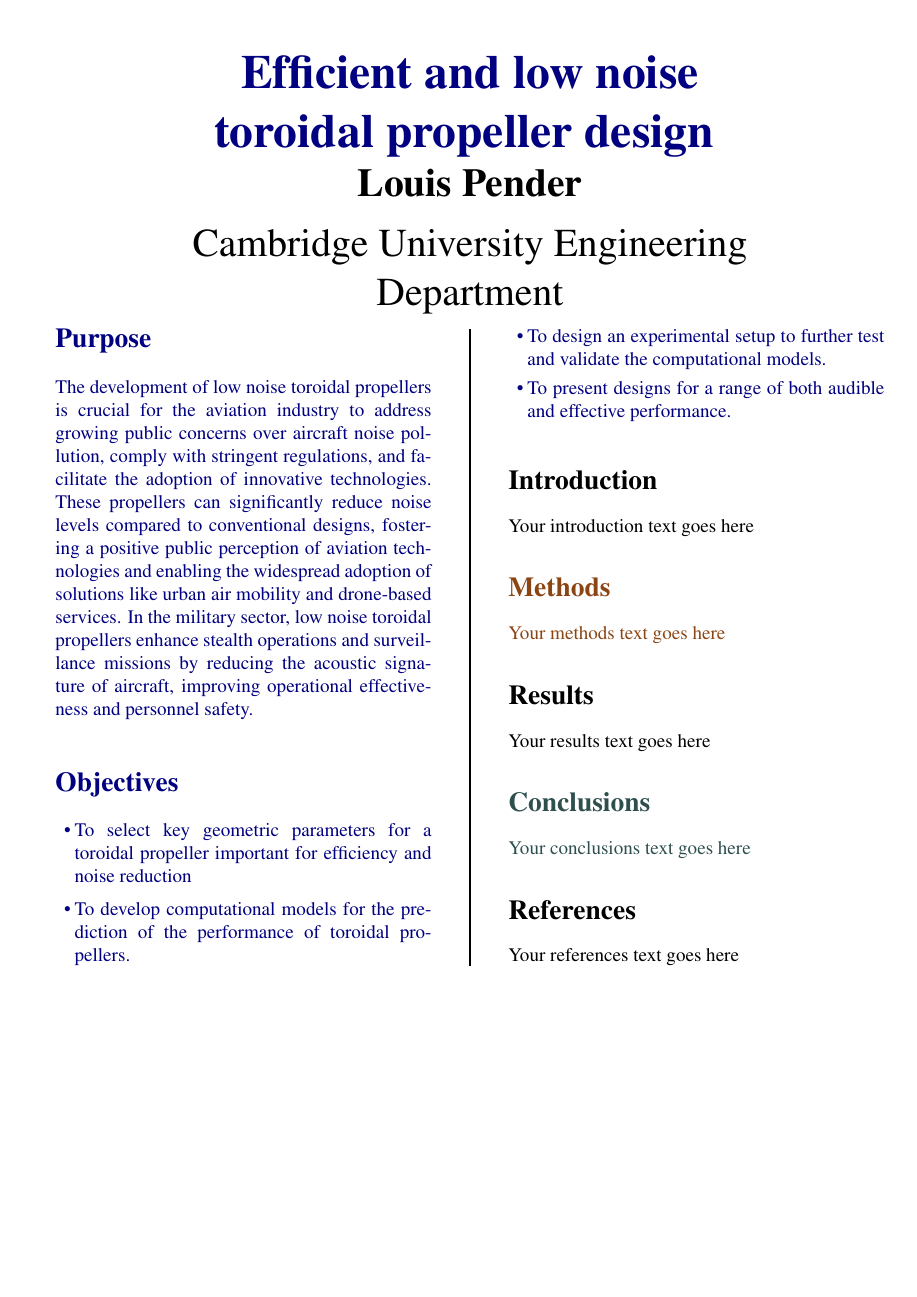
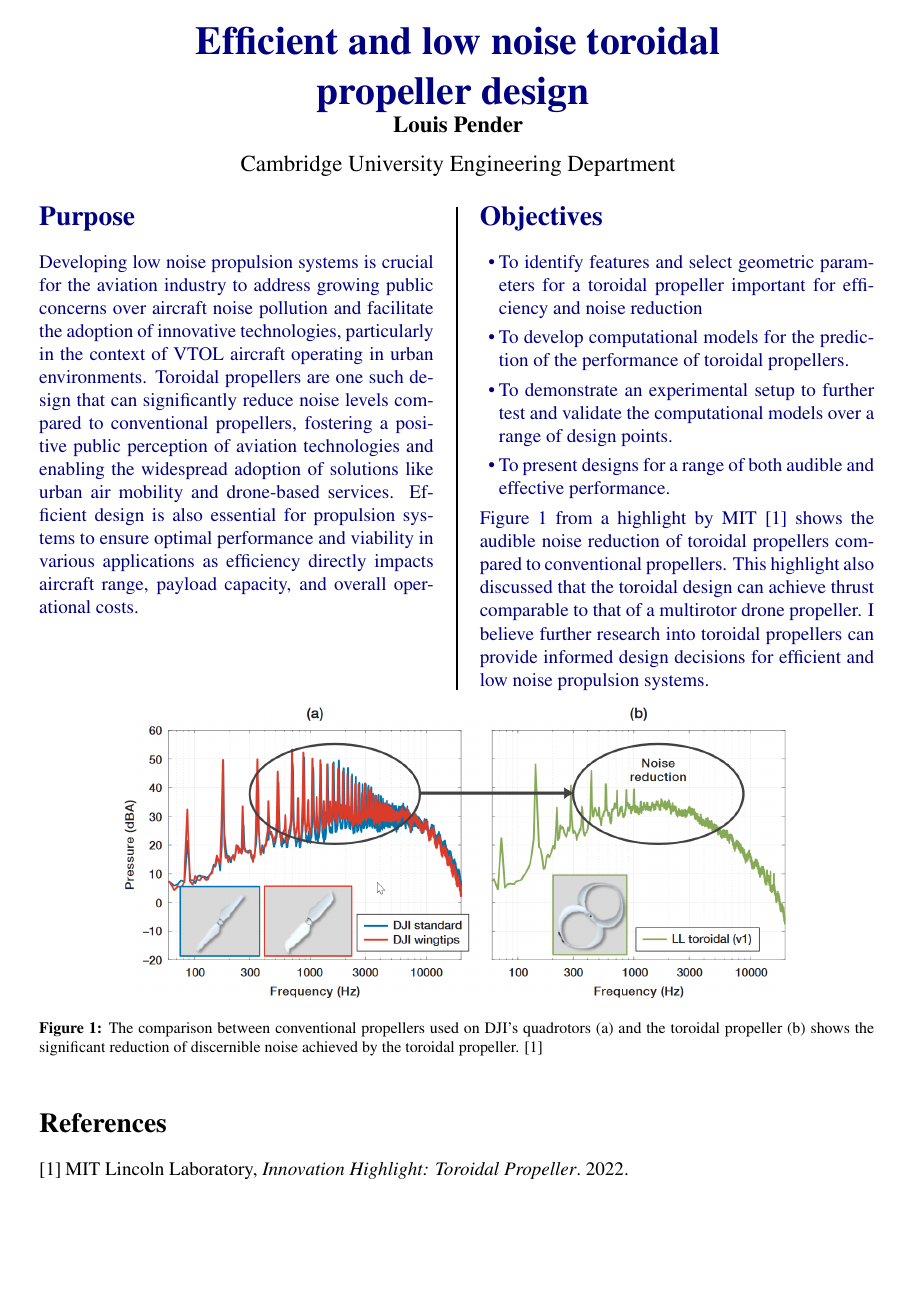
Before and after one commit to lpender3672/MEng-CW, a LaTeX poster (IIB/proposal/poster.tex): the whole page. Compiled offline with pdfLaTeX.

Commit message:
project proposal poster draft done

```diff
--- a/IIB/proposal/poster.tex
+++ b/IIB/proposal/poster.tex
@@ -1,17 +1,21 @@
 \documentclass[a2,portrait]{a0poster}
 
 \usepackage{multicol} % This is so we can have multiple columns of text side-by-side
-\columnsep=100pt % This is the amount of white space between the columns in the poster
+\columnsep=60pt % This is the amount of white space between the columns in the poster
 \columnseprule=3pt % This is the thickness of the black line between the columns in the poster
 
 \usepackage[svgnames]{xcolor} % Specify colors by their 'svgnames', for a full list of available color names see here: http://www.latex-community.org/forum/viewtopic.php?f=37&t=24668
 
 \usepackage{times} % Use the times font
 \usepackage{graphicx} % Required for including images
+\usepackage{float}
 \graphicspath{{images/}} % Location of the graphics files
 
 \usepackage{booktabs} % Top and bottom rules for table
 \usepackage[font=small,labelfont=bf]{caption} % Required for specifying captions to tables and figures
+
+\usepackage[margin=.5in]{geometry}
+
 
 \begin{document}
 
@@ -22,14 +26,17 @@
 \begin{center}
 \begin{minipage}{0.75\textwidth}
 \centering
-\Huge \color{NavyBlue} \textbf{Efficient and low noise toroidal propeller design} \color{Black}\\ % Title
-\huge \textbf{Louis Pender}\\[0.5cm] % Author(s)
-\huge Cambridge University Engineering Department\\ % University/department
+\huge \color{NavyBlue} \textbf{Efficient and low noise toroidal propeller design} \color{Black}\\ % Title
+\large \textbf{Louis Pender}\\[0.5cm] % Author(s)
+\large Cambridge University Engineering Department\\ % University/department
 \end{minipage}
 \end{center}
 
 %----------------------------------------------------------------------------------------
 
+\vspace{1cm}
+
+\begin{minipage}[t][0pt]{0.97\linewidth}
 \begin{multicols}{2} % Begin the two-column layout
 
 
@@ -40,70 +47,57 @@
 \color{Navy}
 \section*{Purpose}
 
-The development of low noise toroidal propellers is crucial for the aviation industry to address growing public concerns over aircraft noise pollution, comply with stringent regulations, and facilitate the adoption of innovative technologies.
-These propellers can significantly reduce noise levels compared to conventional designs, fostering a positive public perception of aviation technologies and enabling the widespread adoption of solutions like urban air mobility and drone-based services.
-In the military sector, low noise toroidal propellers enhance stealth operations and surveillance missions by reducing the acoustic signature of aircraft, improving operational effectiveness and personnel safety.
+Developing low noise propulsion systems is crucial for the aviation industry to address growing public concerns over aircraft noise pollution and facilitate the adoption of innovative technologies, particularly in the context of VTOL aircraft operating in urban environments. Toroidal propellers are one such design that can significantly reduce noise levels compared to conventional propellers, fostering a positive public perception of aviation technologies and enabling the widespread adoption of solutions like urban air mobility and drone-based services.
+Efficient design is also essential for propulsion systems to ensure optimal performance and viability in various applications as efficiency directly impacts aircraft range, payload capacity, and overall operational costs.
 
 %----------------------------------------------------------------------------------------
 %	OBJECTIVES
 %----------------------------------------------------------------------------------------
 
+\vfill\null
+\columnbreak
+
 \color{Navy}
 \section*{Objectives}
 
 \begin{itemize}
-\item To select key geometric parameters for a toroidal propeller important for efficiency and noise reduction
+\item To identify features and select geometric parameters for a toroidal propeller important for efficiency and noise reduction
 \item To develop computational models for the prediction of the performance of toroidal propellers.
-\item To design an experimental setup to further test and validate the computational models.
+\item To demonstrate an experimental setup to further test and validate the computational models over a range of design points.
 \item To present designs for a range of both audible and effective performance.
 \end{itemize}
 
-%----------------------------------------------------------------------------------------
-%	INTRODUCTION
+Figure \ref{fig:noise} from a highlight by MIT \cite{MIT_toroidal} shows the audible noise reduction of toroidal propellers compared to conventional propellers.
+This highlight also discussed that the toroidal design can achieve thrust comparable to that of a multirotor drone propeller.
+I believe further research into toroidal propellers can provide informed design decisions for efficient and low noise propulsion systems.
+
 %----------------------------------------------------------------------------------------
 
-\color{Black}
-\section*{Introduction}
-% purpose of the project
-Your introduction text goes here
+\end{multicols}
 
-%----------------------------------------------------------------------------------------
-%	METHODS
-%----------------------------------------------------------------------------------------
+\begin{figure}[H]
+    \centering
+    \includegraphics[width=0.8\textwidth]{noise.png}
+    \caption{The comparison between conventional propellers used on DJI's quadrotors (a) and the toroidal propeller (b)
+    shows the significant reduction of discernible noise achieved by the toroidal propeller. \cite{MIT_toroidal}}
+    \label{fig:noise}
+\end{figure}
 
-\color{SaddleBrown}
-\section*{Methods}
-
-Your methods text goes here
-
-%----------------------------------------------------------------------------------------
-%	RESULTS
-%----------------------------------------------------------------------------------------
-
-\color{Black}
-\section*{Results}
-
-Your results text goes here
-
-%----------------------------------------------------------------------------------------
-%	CONCLUSIONS
-%----------------------------------------------------------------------------------------
-
-\color{DarkSlateGray}
-\section*{Conclusions}
-
-Your conclusions text goes here
 
 %----------------------------------------------------------------------------------------
 %	REFERENCES
 %----------------------------------------------------------------------------------------
 
 \color{Black}
-\section*{References}
 
-Your references text goes here
+\begin{thebibliography}{9}
 
-%----------------------------------------------------------------------------------------
+    \bibitem{MIT_toroidal}
+      MIT Lincoln Laboratory,
+      \emph{Innovation Highlight: Toroidal Propeller}.
+      2022.
 
-\end{multicols}
+\end{thebibliography}
+
+\end{minipage}
 \end{document}
```
Also changed, not shown: IIB/proposal/noise.png (added).
